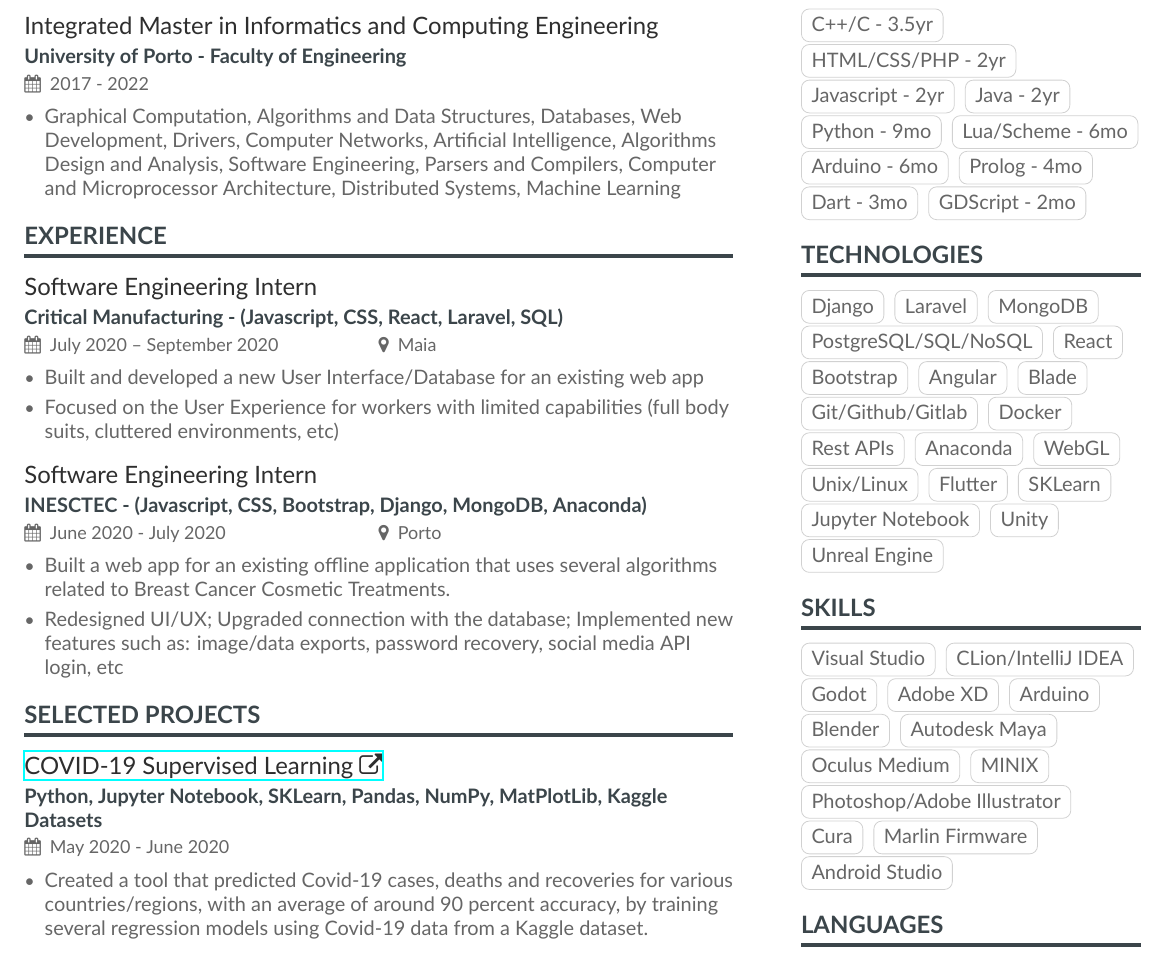
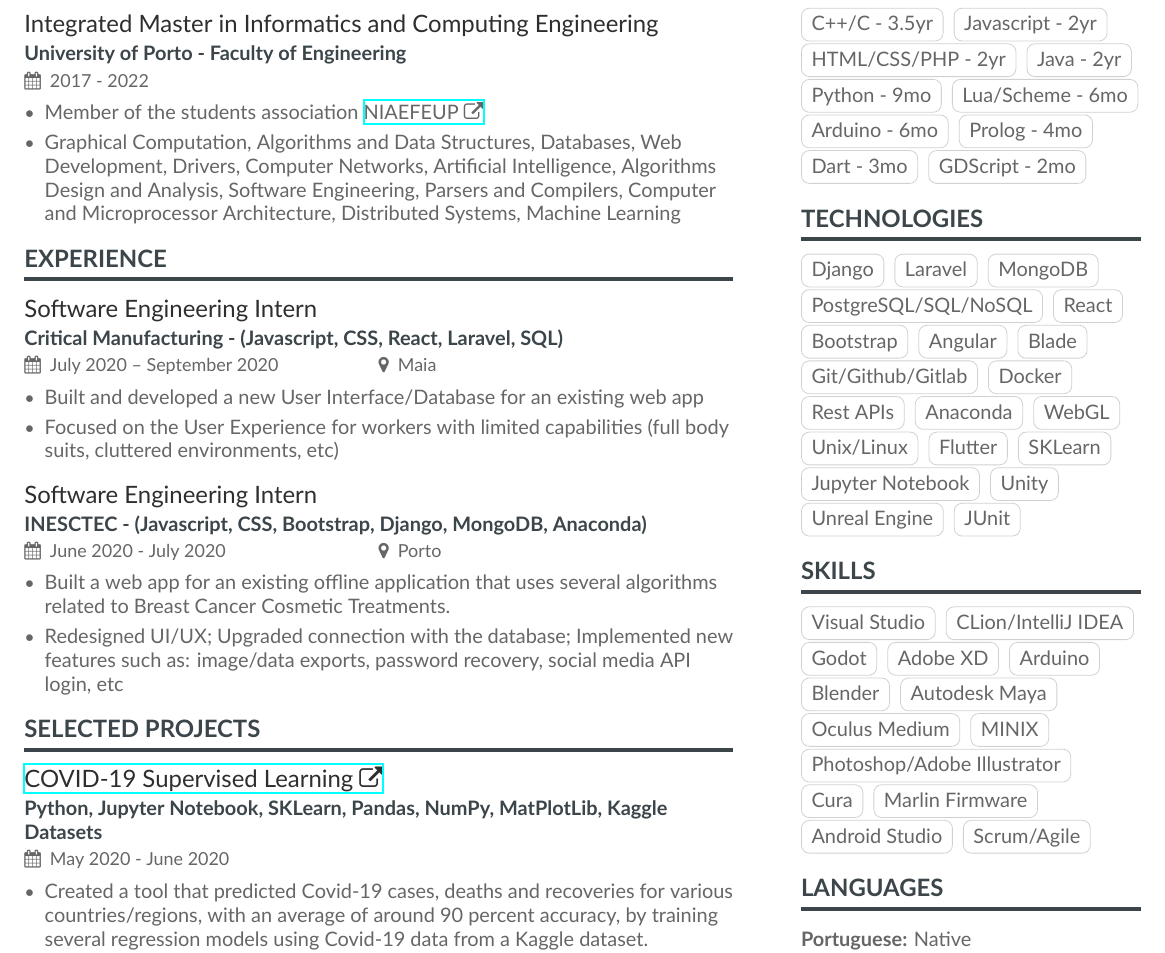
Before and after one commit to Fujicsso/CV, a LaTeX CV (Overleaf source/main.tex, which reads Overleaf source/page1sidebar.tex): part of the page, cut so that both start at the same text. Compiled offline with XeLaTeX.

Commit message:
niaefeup added

```diff
--- a/Overleaf source/main.tex
+++ b/Overleaf source/main.tex
@@ -44,6 +44,7 @@
 \cvsection[page1sidebar]{Education}
 \cvevent{Integrated Master in Informatics and Computing Engineering}{University of Porto - Faculty of Engineering}{2017 - 2022}{}
 \begin{itemize}
+    \item Member of the students association  \href{https://ni.fe.up.pt/}{NIAEFEUP \faExternalLink}
     \item Graphical Computation, Algorithms and Data Structures, Databases, Web Development, Drivers, Computer Networks, Artificial Intelligence, Algorithms Design and Analysis, Software Engineering, Parsers and Compilers, Computer and Microprocessor Architecture, Distributed Systems, Machine Learning
 \end{itemize}
 
--- a/Overleaf source/page1sidebar.tex
+++ b/Overleaf source/page1sidebar.tex
@@ -34,6 +34,7 @@
 \cvtag{Jupyter Notebook}
 \cvtag{Unity}
 \cvtag{Unreal Engine}
+\cvtag{JUnit}
 
 \cvsection{Skills}
 
@@ -50,6 +51,7 @@
 \cvtag{Cura}
 \cvtag{Marlin Firmware}
 \cvtag{Android Studio}
+\cvtag{Scrum/Agile}
 
 
 
```
Also changed, not shown: CV.pdf, Older CVs/CV4.pdf (added), Older CVs/OldCVs/Curriculo.pdf (added), Older CVs/OldCVs/Curriculo7.pdf (added), Older CVs/OldCVs/Curriculo8.pdf (added), Older CVs/OldCVs/Curriculo9.pdf (added), Overleaf source/page1sidebar.tex (2 more changed lines), 1 other file.
